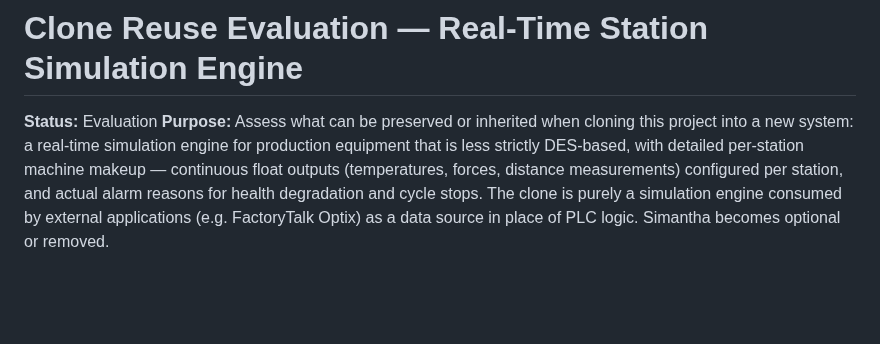
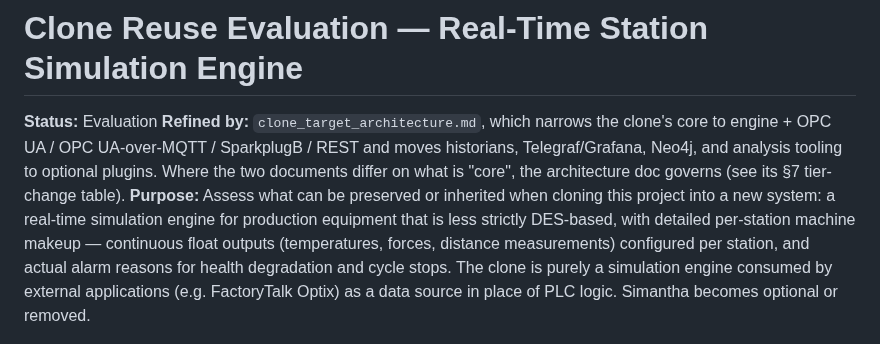
Before and after one commit to paupier/simengine, a Markdown page: docs/specs/clone_reuse_evaluation.md, the part around the change. Drawn GitHub-style; blank space fills up the shorter version.

```diff
--- a/docs/specs/clone_reuse_evaluation.md
+++ b/docs/specs/clone_reuse_evaluation.md
@@ -1,6 +1,7 @@
 # Clone Reuse Evaluation — Real-Time Station Simulation Engine
 
 **Status:** Evaluation
+**Refined by:** `clone_target_architecture.md`, which narrows the clone's core to engine + OPC UA / OPC UA-over-MQTT / SparkplugB / REST and moves historians, Telegraf/Grafana, Neo4j, and analysis tooling to optional plugins. Where the two documents differ on what is "core", the architecture doc governs (see its §7 tier-change table).
 **Purpose:** Assess what can be preserved or inherited when cloning this project into a new system: a real-time simulation engine for production equipment that is less strictly DES-based, with detailed per-station machine makeup — continuous float outputs (temperatures, forces, distance measurements) configured per station, and actual alarm reasons for health degradation and cycle stops. The clone is purely a simulation engine consumed by external applications (e.g. FactoryTalk Optix) as a data source in place of PLC logic. Simantha becomes optional or removed.
 
 ---
```
Also changed, not shown: docs/specs/clone_target_architecture.md (added, +206 -0 lines).
